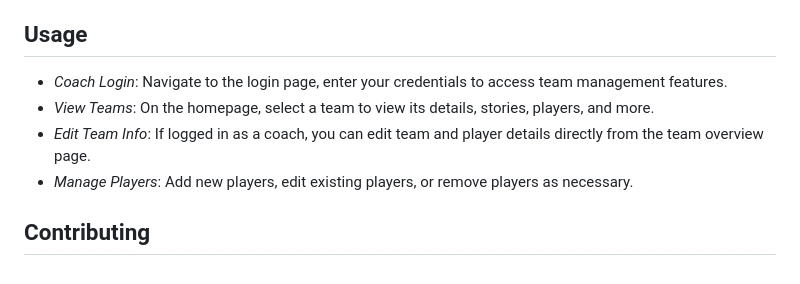
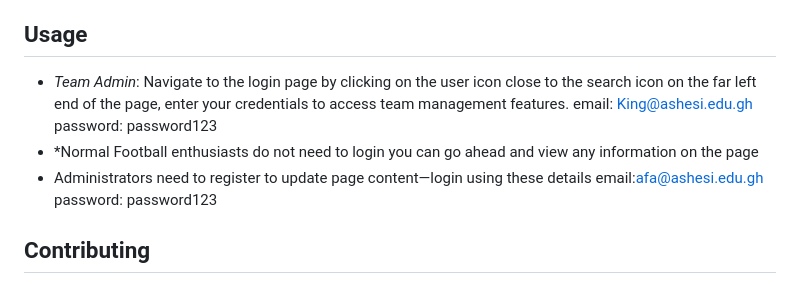
Before and after one commit to Lesliekonlack/Ashesi_Sport_Analysis, a Markdown page: README.md, the part around the change. Rendered like a GitHub page.

```diff
--- a/README.md
+++ b/README.md
@@ -74,10 +74,9 @@
 
 ## Usage
 
-- *Coach Login*: Navigate to the login page, enter your credentials to access team management features.
-- *View Teams*: On the homepage, select a team to view its details, stories, players, and more.
-- *Edit Team Info*: If logged in as a coach, you can edit team and player details directly from the team overview page.
-- *Manage Players*: Add new players, edit existing players, or remove players as necessary.
+- *Team Admin*: Navigate to the login page by clicking on the user icon close to the search icon on the far left end of the page, enter your credentials to access team management features.  email: King@ashesi.edu.gh   password: password123
+- *Normal Football enthusiasts do not need to login you can go ahead and view any information on the page
+- Administrators need to register to update page content—login using these details email:afa@ashesi.edu.gh password: password123
 
 
 ## Contributing
```
